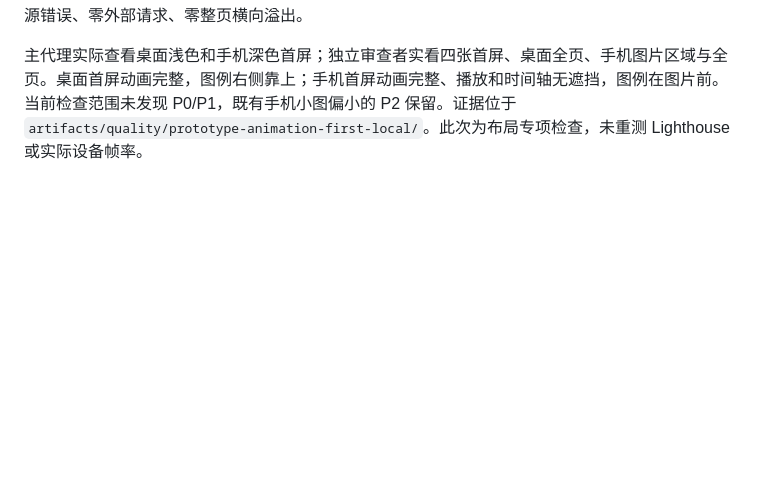
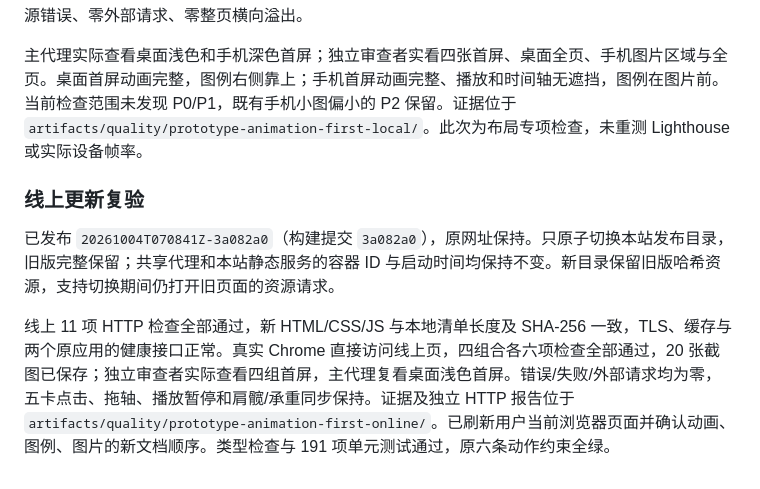
Before and after one commit to outsiderrr/outsider-01, a Markdown page: docs/quality-log.md, the part around the change. Rendered like a GitHub page; blank space fills up the shorter version.

```diff
--- a/docs/quality-log.md
+++ b/docs/quality-log.md
@@ -287,3 +287,9 @@
 本地生产包真实 Chrome 检查 1440×900 / 375×812 × 浅深色四组合，每组六项检查和五张截图，共 20 张；全部通过。审计增加文档顺序、实际坐标、右侧图例顶对齐、手机无遮挡和五卡阶段顺序断言，保留三站位五阶段、拖动时间轴、播放暂停、速度切换及肩髋/承重同步检查。零页面/控制台/资源错误、零外部请求、零整页横向溢出。
 
 主代理实际查看桌面浅色和手机深色首屏；独立审查者实看四张首屏、桌面全页、手机图片区域与全页。桌面首屏动画完整，图例右侧靠上；手机首屏动画完整、播放和时间轴无遮挡，图例在图片前。当前检查范围未发现 P0/P1，既有手机小图偏小的 P2 保留。证据位于 `artifacts/quality/prototype-animation-first-local/`。此次为布局专项检查，未重测 Lighthouse 或实际设备帧率。
+
+### 线上更新复验
+
+已发布 `20261004T070841Z-3a082a0`（构建提交 `3a082a0`），原网址保持。只原子切换本站发布目录，旧版完整保留；共享代理和本站静态服务的容器 ID 与启动时间均保持不变。新目录保留旧版哈希资源，支持切换期间仍打开旧页面的资源请求。
+
+线上 11 项 HTTP 检查全部通过，新 HTML/CSS/JS 与本地清单长度及 SHA-256 一致，TLS、缓存与两个原应用的健康接口正常。真实 Chrome 直接访问线上页，四组合各六项检查全部通过，20 张截图已保存；独立审查者实际查看四组首屏，主代理复看桌面浅色首屏。错误/失败/外部请求均为零，五卡点击、拖轴、播放暂停和肩髋/承重同步保持。证据及独立 HTTP 报告位于 `artifacts/quality/prototype-animation-first-online/`。已刷新用户当前浏览器页面并确认动画、图例、图片的新文档顺序。类型检查与 191 项单元测试通过，原六条动作约束全绿。
```
Also changed, not shown: CONTEXT.md (+2 -2 lines), docs/DEPLOY.md (+8 -0 lines).
